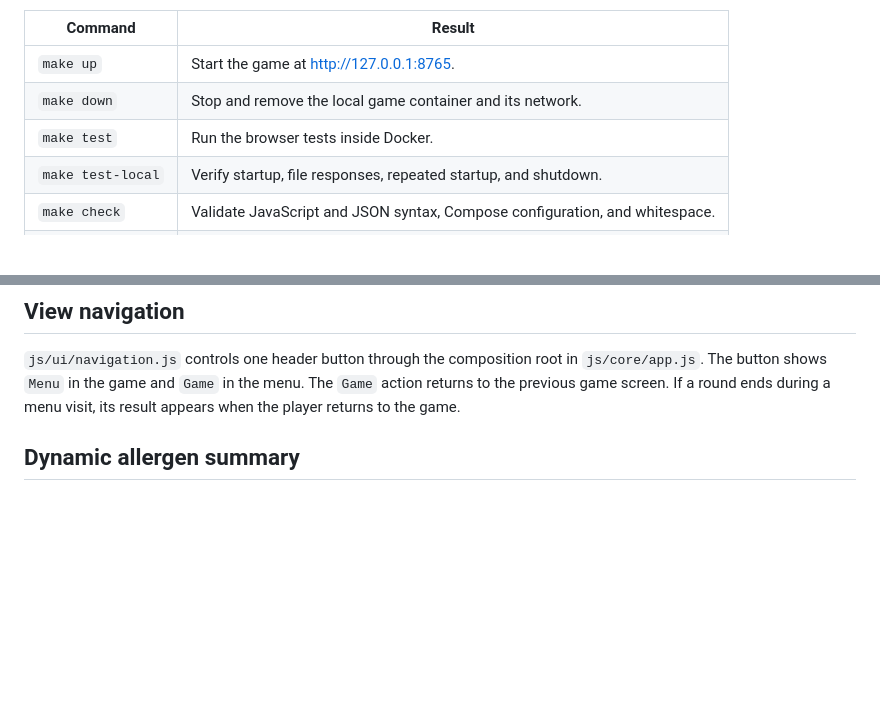
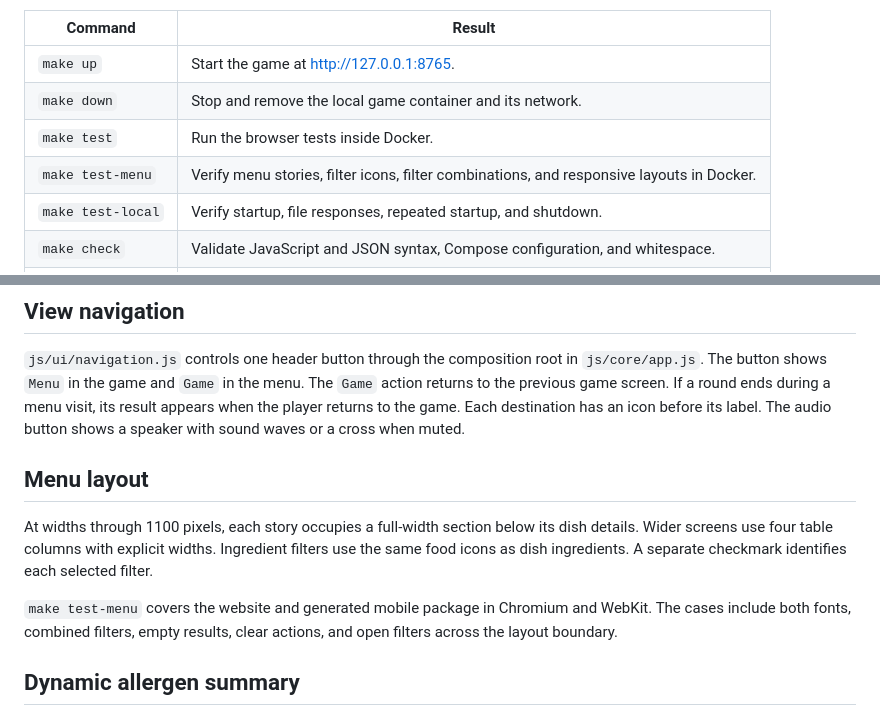
Before and after one commit to MarcoPoloResearchLab/allergy_wheel, a Markdown page: README.md, 2 parts joined by grey strips. GitHub-like rendering; blank space fills up the shorter version.

Commit message:
docs: document menu layout and test-menu coverage
- add make test-menu command to usage table
- describe menu icons, responsive layout and filter checkmarks
- document Chromium and WebKit coverage for website and mobile package

```diff
--- a/README.md
+++ b/README.md
@@ -26,6 +26,7 @@ The first validation run downloads the test image and its locked dependencies.
 | `make up` | Start the game at <http://127.0.0.1:8765>. |
 | `make down` | Stop and remove the local game container and its network. |
 | `make test` | Run the browser tests inside Docker. |
+| `make test-menu` | Verify menu stories, filter icons, filter combinations, and responsive layouts in Docker. |
 | `make test-local` | Verify startup, file responses, repeated startup, and shutdown. |
 | `make check` | Validate JavaScript and JSON syntax, Compose configuration, and whitespace. |
 | `make ci` | Run source, browser, mobile, dependency, Pages, and local server checks. |
@@ -255,6 +256,18 @@ The store text export does not upload content or prove submission readiness.
 The button shows `Menu` in the game and `Game` in the menu.
 The `Game` action returns to the previous game screen.
 If a round ends during a menu visit, its result appears when the player returns to the game.
+Each destination has an icon before its label.
+The audio button shows a speaker with sound waves or a cross when muted.
+
+## Menu layout
+
+At widths through 1100 pixels, each story occupies a full-width section below its dish details.
+Wider screens use four table columns with explicit widths.
+Ingredient filters use the same food icons as dish ingredients.
+A separate checkmark identifies each selected filter.
+
+`make test-menu` covers the website and generated mobile package in Chromium and WebKit.
+The cases include both fonts, combined filters, empty results, clear actions, and open filters across the layout boundary.
 
 ## Dynamic allergen summary
 
```
